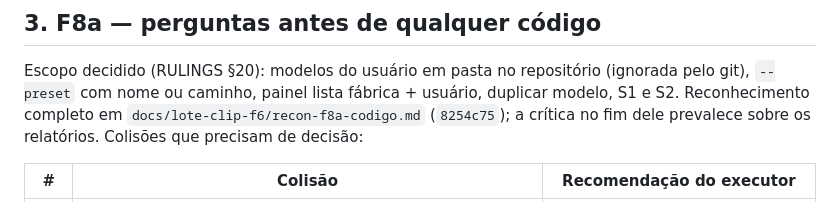
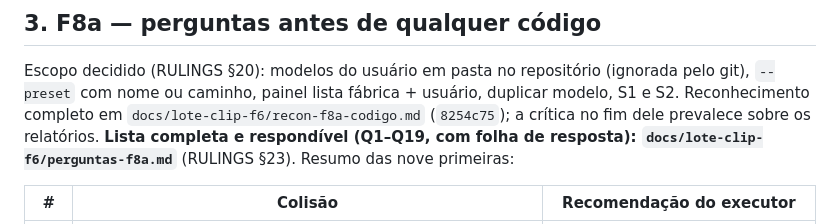
Before and after one commit to Corrar/ClipPro, a Markdown page: docs/PENDENCIAS.md, the part around the change. Drawn GitHub-style.

```diff
--- a/docs/PENDENCIAS.md
+++ b/docs/PENDENCIAS.md
@@ -52,7 +52,9 @@ Escopo decidido (RULINGS §20): modelos do usuário em pasta no repositório
 (ignorada pelo git), `--preset` com nome ou caminho, painel lista fábrica +
 usuário, duplicar modelo, S1 e S2. Reconhecimento completo em
 `docs/lote-clip-f6/recon-f8a-codigo.md` (`8254c75`); a crítica no fim dele
-prevalece sobre os relatórios. Colisões que precisam de decisão:
+prevalece sobre os relatórios. **Lista completa e respondível (Q1–Q19, com
+folha de resposta): `docs/lote-clip-f6/perguntas-f8a.md`** (RULINGS §23).
+Resumo das nove primeiras:
 
 | # | Colisão | Recomendação do executor |
 |---|---|---|
```
Also changed, not shown: docs/lote-clip-f6/RULINGS.md (+12 -0 lines), docs/lote-clip-f6/perguntas-f8a.md (added, +252 -0 lines).
